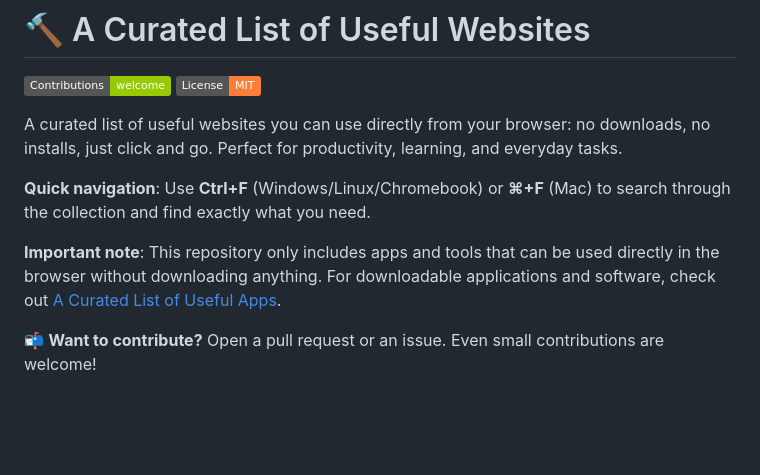
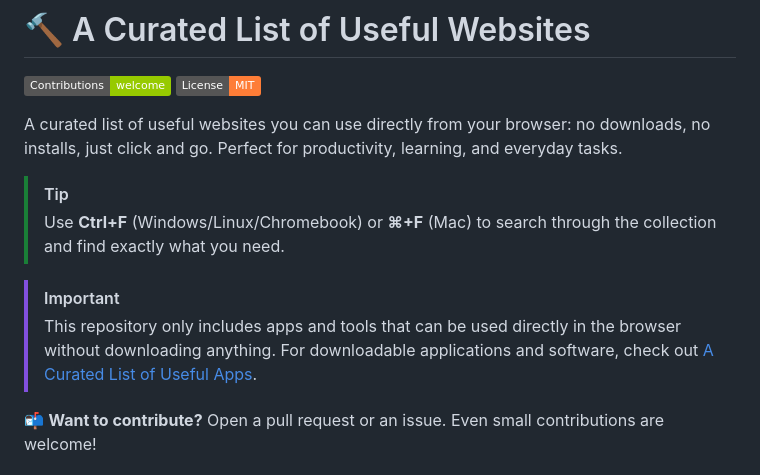
Before and after one commit to ChampyTech/useful-websites, a Markdown page: README.md, the part around the change. Drawn GitHub-style; badges without logos; blank space fills up the shorter version.

Commit message:
Improve formatting

```diff
--- a/README.md
+++ b/README.md
@@ -7,9 +7,11 @@
 
 A curated list of useful websites you can use directly from your browser: no downloads, no installs, just click and go. Perfect for productivity, learning, and everyday tasks.
 
-**Quick navigation**: Use **Ctrl+F** (Windows/Linux/Chromebook) or **⌘+F** (Mac) to search through the collection and find exactly what you need.
+> [!TIP]
+> Use **Ctrl+F** (Windows/Linux/Chromebook) or **⌘+F** (Mac) to search through the collection and find exactly what you need.
 
-**Important note**: This repository only includes apps and tools that can be used directly in the browser without downloading anything. For downloadable applications and software, check out [A Curated List of Useful Apps](https://github.com/ChampyTech/useful-apps).
+> [!IMPORTANT]
+> This repository only includes apps and tools that can be used directly in the browser without downloading anything. For downloadable applications and software, check out [A Curated List of Useful Apps](https://github.com/ChampyTech/useful-apps).
 
 📬 **Want to contribute?** Open a pull request or an issue. Even small contributions are welcome!
 
```
